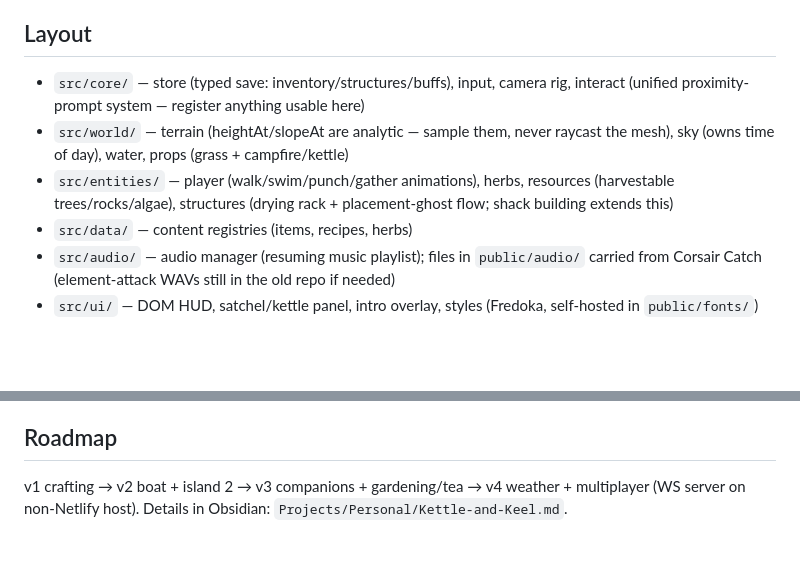
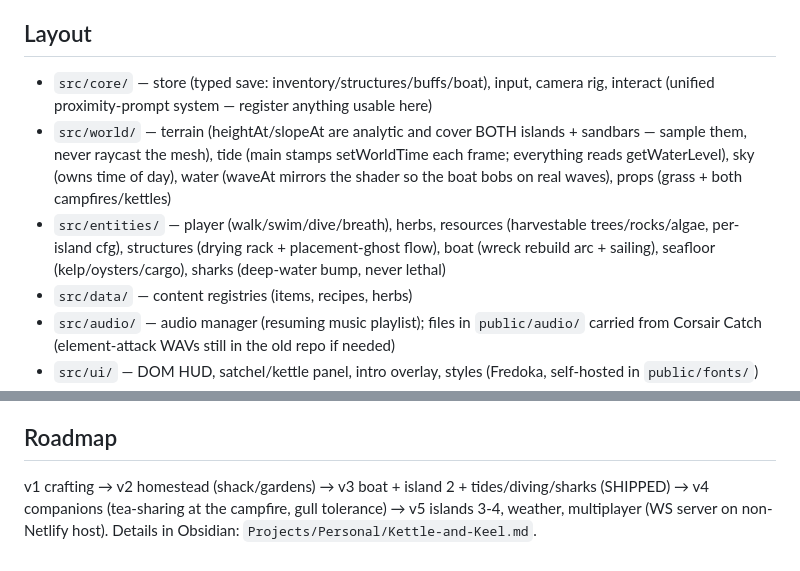
Before and after one commit to SlaynMember/kettle-and-keel, a Markdown page: CLAUDE.md, 2 parts joined by grey strips. Rendered like a GitHub page; blank space fills up the shorter version.

Commit message:
CLAUDE.md: v3 layout + roadmap reality
Co-Authored-By: Claude Fable 5 <noreply@anthropic.com>

```diff
--- a/CLAUDE.md
+++ b/CLAUDE.md
@@ -22,9 +22,9 @@ Three.js + TypeScript (strict) + Vite, deployed as a PWA. No React, no game fram
 
 ## Layout
 
-- `src/core/` — store (typed save: inventory/structures/buffs), input, camera rig, interact (unified proximity-prompt system — register anything usable here)
-- `src/world/` — terrain (heightAt/slopeAt are analytic — sample them, never raycast the mesh), sky (owns time of day), water, props (grass + campfire/kettle)
-- `src/entities/` — player (walk/swim/punch/gather animations), herbs, resources (harvestable trees/rocks/algae), structures (drying rack + placement-ghost flow; shack building extends this)
+- `src/core/` — store (typed save: inventory/structures/buffs/boat), input, camera rig, interact (unified proximity-prompt system — register anything usable here)
+- `src/world/` — terrain (heightAt/slopeAt are analytic and cover BOTH islands + sandbars — sample them, never raycast the mesh), tide (main stamps setWorldTime each frame; everything reads getWaterLevel), sky (owns time of day), water (waveAt mirrors the shader so the boat bobs on real waves), props (grass + both campfires/kettles)
+- `src/entities/` — player (walk/swim/dive/breath), herbs, resources (harvestable trees/rocks/algae, per-island cfg), structures (drying rack + placement-ghost flow), boat (wreck rebuild arc + sailing), seafloor (kelp/oysters/cargo), sharks (deep-water bump, never lethal)
 - `src/data/` — content registries (items, recipes, herbs)
 - `src/audio/` — audio manager (resuming music playlist); files in `public/audio/` carried from Corsair Catch (element-attack WAVs still in the old repo if needed)
 - `src/ui/` — DOM HUD, satchel/kettle panel, intro overlay, styles (Fredoka, self-hosted in `public/fonts/`)
@@ -40,4 +40,4 @@ Dev server + chrome-devtools MCP. `window.__kk` exposes `{ player, rig, sky, cam
 
 ## Roadmap
 
-v1 crafting → v2 boat + island 2 → v3 companions + gardening/tea → v4 weather + multiplayer (WS server on non-Netlify host). Details in Obsidian: `Projects/Personal/Kettle-and-Keel.md`.
+v1 crafting → v2 homestead (shack/gardens) → v3 boat + island 2 + tides/diving/sharks (SHIPPED) → v4 companions (tea-sharing at the campfire, gull tolerance) → v5 islands 3-4, weather, multiplayer (WS server on non-Netlify host). Details in Obsidian: `Projects/Personal/Kettle-and-Keel.md`.
```
